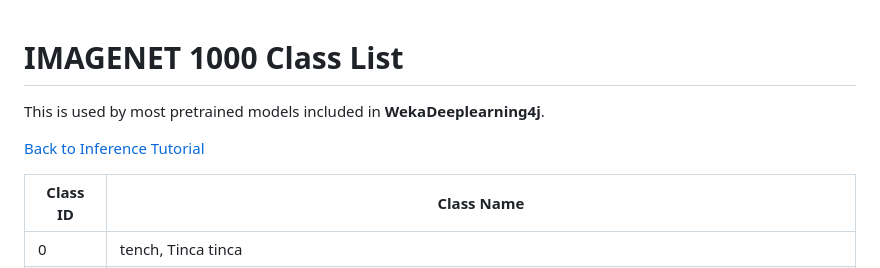
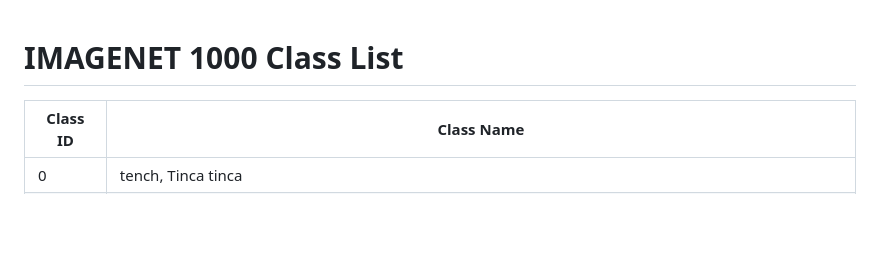
Before and after one commit to sifubro/Adversarial_Attacks, a Markdown page: imagenet_class_list.md, the part around the change. GitHub-like rendering; blank space fills up the shorter version.

```diff
--- a/imagenet_class_list.md
+++ b/imagenet_class_list.md
@@ -1,8 +1,4 @@
 # IMAGENET 1000 Class List
-
-This is used by most pretrained models included in **WekaDeeplearning4j**.
-
-[Back to Inference Tutorial](../../examples/inference.md#class-map-lookup-tables)
 
 | Class ID | Class Name                                                                                                                |
 |----------|---------------------------------------------------------------------------------------------------------------------------|
```
